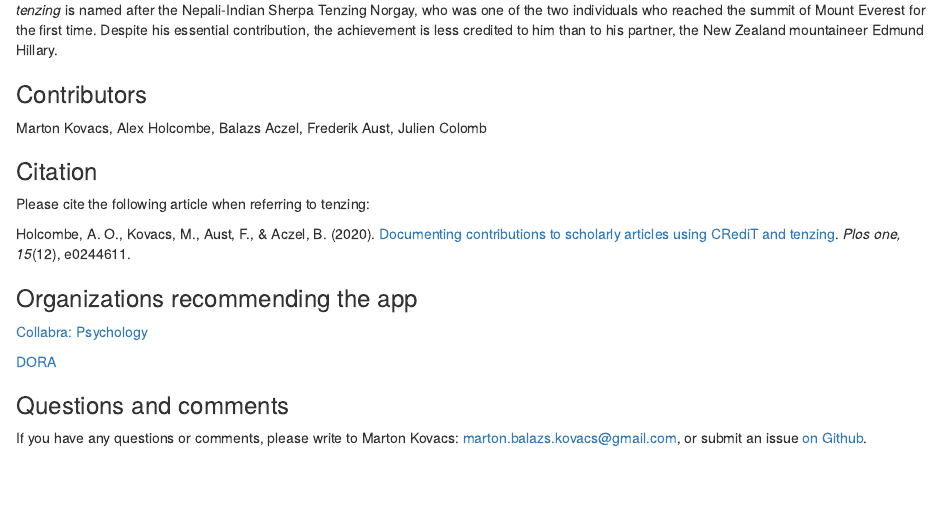
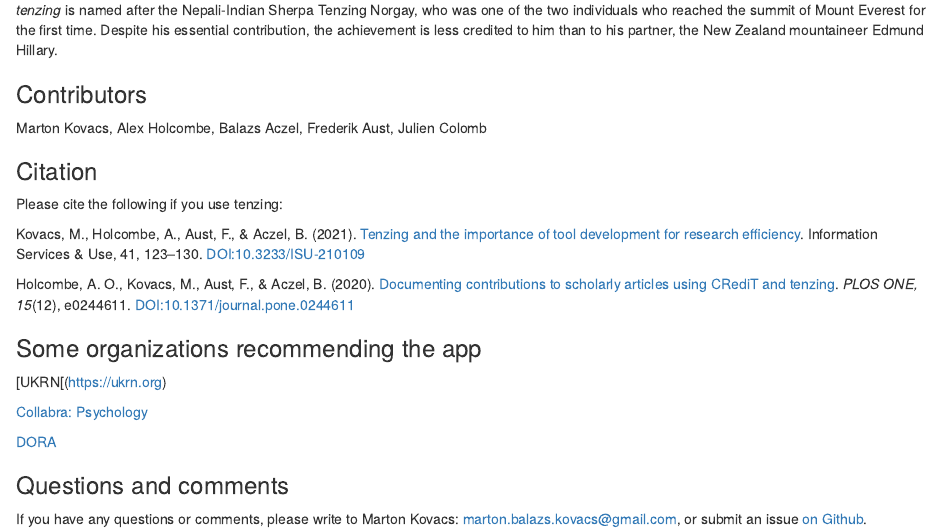
Before and after one commit to marton-balazs-kovacs/tenzing, an R Markdown document (inst/app/www/about.Rmd): the page in a window 1100 px wide, from 110 px down. Rendered offline with R 4.5, knitr and Pandoc, with nearby package versions.

Commit message:
Update about.Rmd
added paper by Marton, and UKRN

```diff
--- a/inst/app/www/about.Rmd
+++ b/inst/app/www/about.Rmd
@@ -15,11 +15,15 @@ Marton Kovacs, Alex Holcombe, Balazs Aczel, Frederik Aust, Julien Colomb
 
 ### Citation
 
-Please cite the following article when referring to tenzing:
+Please cite the following if you use tenzing:
 
-Holcombe, A. O., Kovacs, M., Aust, F., & Aczel, B. (2020). [Documenting contributions to scholarly articles using CRediT and tenzing](https://doi.org/10.1371/journal.pone.0244611). _Plos one, 15_(12), e0244611.
+Kovacs, M., Holcombe, A., Aust, F., & Aczel, B. (2021). [Tenzing and the importance of tool development for research efficiency](https://doi.org/10.3233/ISU-210109). Information Services & Use, 41, 123–130. DOI:10.3233/ISU-210109
 
-### Organizations recommending the app
+Holcombe, A. O., Kovacs, M., Aust, F., & Aczel, B. (2020). [Documenting contributions to scholarly articles using CRediT and tenzing](https://doi.org/10.1371/journal.pone.0244611). _PLOS ONE, 15_(12), e0244611. DOI:10.1371/journal.pone.0244611
+
+### Some organizations recommending the app
+
+[UKRN[(https://ukrn.org)
 
 [Collabra: Psychology](https://www.collabra.org/)
 
```
